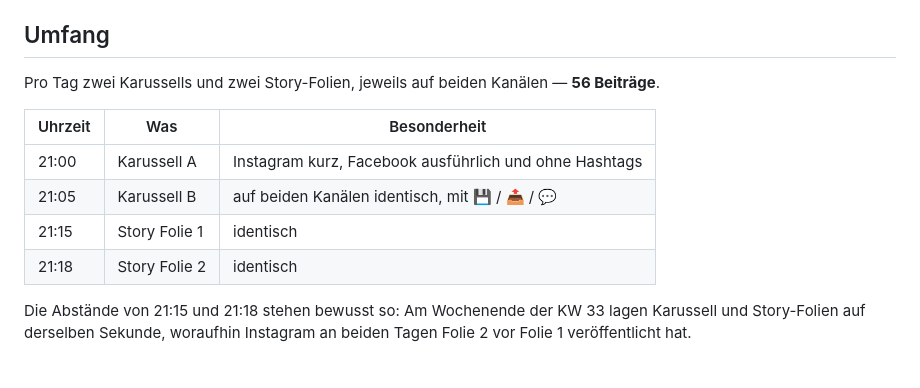
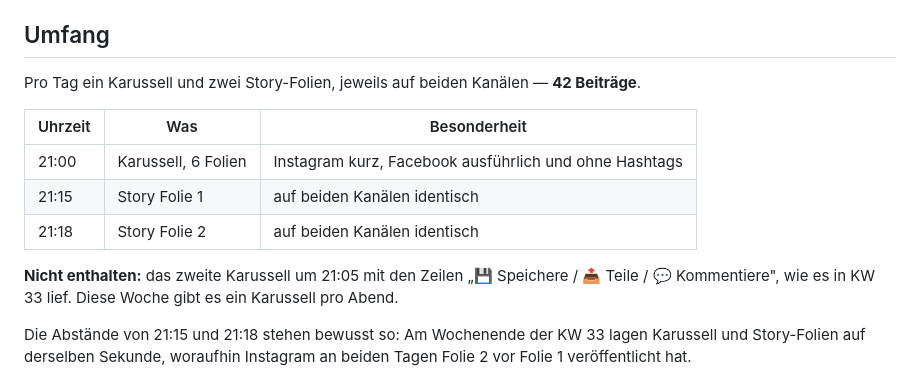
Before and after one commit to mantusova88-hub/Email-Marketing-Business, a Markdown page: outputs/instagram/2026-KW35-wochenplan.md, the part around one of its changes. Rendered like a GitHub page.

```diff
--- a/outputs/instagram/2026-KW35-wochenplan.md
+++ b/outputs/instagram/2026-KW35-wochenplan.md
@@ -31,14 +31,15 @@ Kein Wochentag auf der Folie, der gehört in den Canva-Titel. Das Label oben lin
 
 ## Umfang
 
-Pro Tag zwei Karussells und zwei Story-Folien, jeweils auf beiden Kanälen — **56 Beiträge**.
+Pro Tag ein Karussell und zwei Story-Folien, jeweils auf beiden Kanälen — **42 Beiträge**.
 
 | Uhrzeit | Was | Besonderheit |
 |---|---|---|
-| 21:00 | Karussell A | Instagram kurz, Facebook ausführlich und ohne Hashtags |
-| 21:05 | Karussell B | auf beiden Kanälen identisch, mit 💾 / 📤 / 💬 |
-| 21:15 | Story Folie 1 | identisch |
-| 21:18 | Story Folie 2 | identisch |
+| 21:00 | Karussell, 6 Folien | Instagram kurz, Facebook ausführlich und ohne Hashtags |
+| 21:15 | Story Folie 1 | auf beiden Kanälen identisch |
+| 21:18 | Story Folie 2 | auf beiden Kanälen identisch |
+
+**Nicht enthalten:** das zweite Karussell um 21:05 mit den Zeilen „💾 Speichere / 📤 Teile / 💬 Kommentiere", wie es in KW 33 lief. Diese Woche gibt es ein Karussell pro Abend.
 
 Die Abstände von 21:15 und 21:18 stehen bewusst so: Am Wochenende der KW 33 lagen Karussell und Story-Folien auf derselben Sekunde, woraufhin Instagram an beiden Tagen Folie 2 vor Folie 1 veröffentlicht hat.
 
```
Also changed, not shown: other parts of outputs/instagram/2026-KW35-wochenplan.md (+42 -56 lines).
